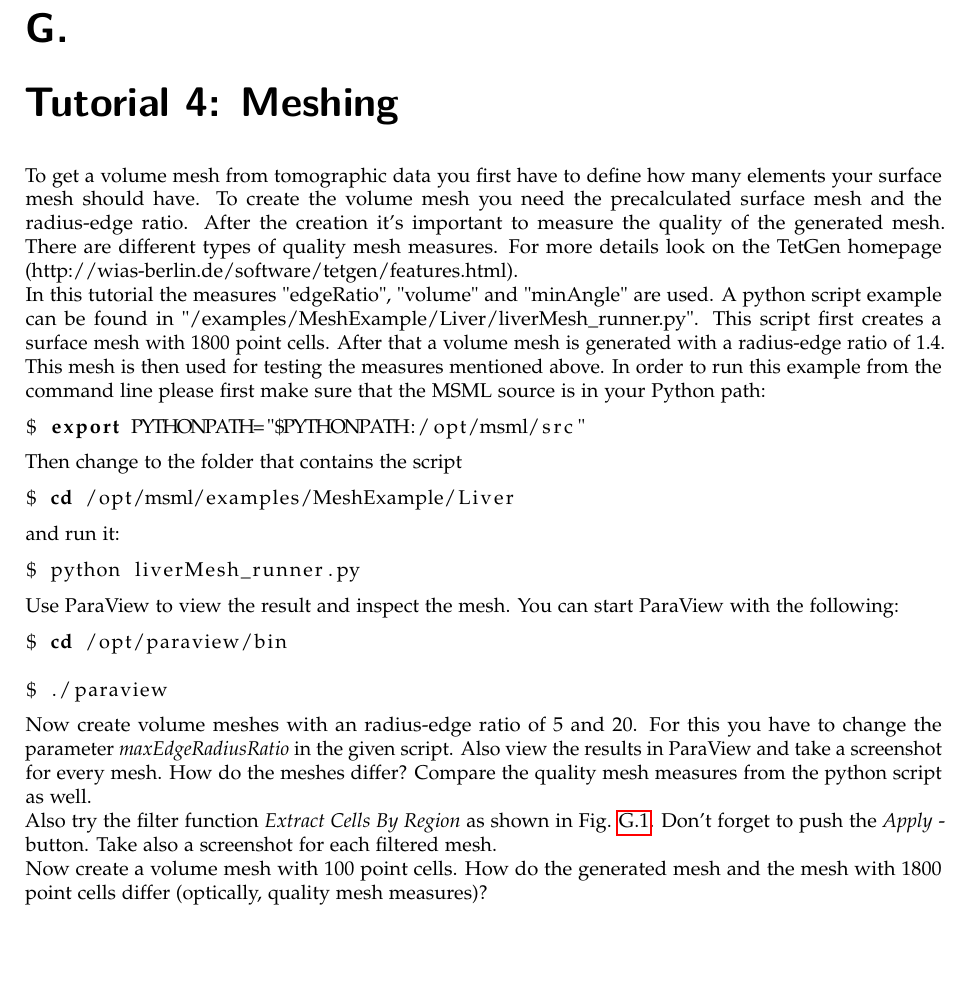
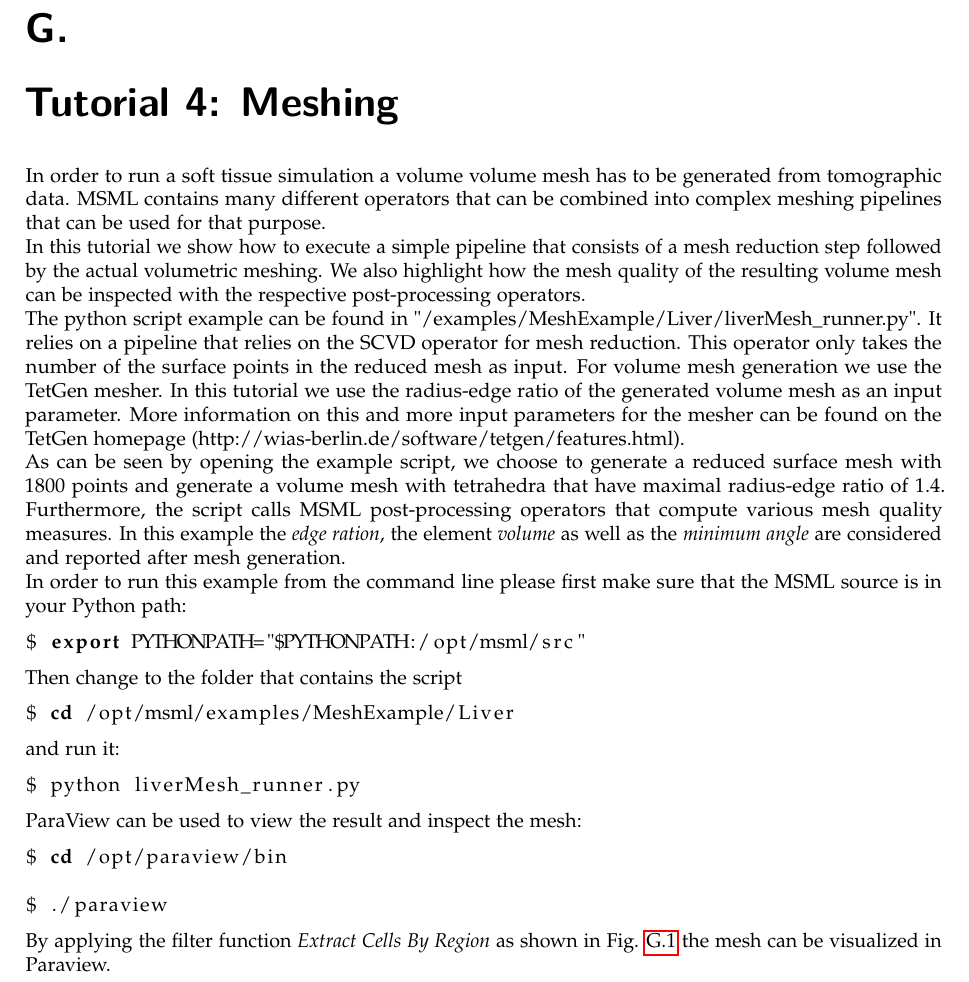
Before and after one commit to ssuwelack/soft-tissue-simulation, a LaTeX thesis (SoftTissueSimulationBook.tex, which reads tutorials/tutorial4_meshing.tex): part of page 59 of 62, cut so that both start at the same text, the shorter picture padded with empty space. Compiled offline with pdfLaTeX; an older LaTeX class or package is replaced by its successor.

Commit message:
Minor changes to meshing tutorial

```diff
--- a/tutorials/tutorial4_meshing.tex
+++ b/tutorials/tutorial4_meshing.tex
@@ -1,16 +1,14 @@
 \chapter{Tutorial 4: Meshing}
 
-To get a volume mesh from tomographic data you first have to define how many elements your surface mesh should have.
-To create the volume mesh you need the precalculated surface mesh and the radius-edge ratio.
-After the creation it's important to measure the quality of the generated mesh.
-There are different types of quality mesh measures.
-For more details look on the TetGen homepage (http://wias-berlin.de/software/tetgen/features.html).
+In order to run a soft tissue simulation a volume volume mesh has to be generated from tomographic data. MSML contains many different operators that can be combined into complex meshing pipelines that can be used for that purpose.
 
-In this tutorial the measures "edgeRatio", "volume" and "minAngle" are used.
-A python script example can be found in "/examples/MeshExample/Liver/liverMesh\_runner.py".
-This script first creates a surface mesh with 1800 point cells.
-After that a volume mesh is generated with a radius-edge ratio of 1.4.
-This mesh is then used for testing the measures mentioned above.
+In this tutorial we show how to execute a simple pipeline that consists of a mesh reduction step followed by the actual volumetric meshing. We also highlight how the mesh quality of the resulting volume mesh can be inspected with the respective post-processing operators.
+
+The python script example can be found in "/examples/MeshExample/Liver/liverMesh\_runner.py". It relies on a pipeline that relies on the SCVD operator for mesh reduction. This operator only takes the number of the surface points in the reduced mesh as input. For volume mesh generation we use the TetGen mesher. In this tutorial we use the radius-edge ratio of the generated volume mesh as an input parameter. More information on this and more input parameters for the mesher can be found on the TetGen homepage (http://wias-berlin.de/software/tetgen/features.html).
+
+As can be seen by opening the example script, we choose to generate a reduced surface mesh with 1800 points and generate a volume mesh with tetrahedra that have maximal radius-edge ratio of 1.4. Furthermore, the script calls MSML post-processing operators that compute various mesh quality measures. In this example the \emph{edge ration}, the element \emph{volume} as well as the \emph{minimum angle} are considered and reported after mesh generation.
+
+
 In order to run this example from the command line please first make sure that the MSML source is in your Python path:
 \begin{lstlisting}[language=sh, breaklines=true]
 $ export PYTHONPATH="$PYTHONPATH:/opt/msml/src"
@@ -28,8 +26,7 @@ and run it:
 $ python liverMesh_runner.py
 \end{lstlisting}
 
-Use ParaView to view the result and inspect the mesh.
-You can start ParaView with the following:
+ParaView can be used to view the result and inspect the mesh:
 \begin{lstlisting}[language=sh, breaklines=true]
 $ cd /opt/paraview/bin
 \end{lstlisting}
@@ -37,15 +34,7 @@ $ cd /opt/paraview/bin
 $ ./paraview
 \end{lstlisting}
 
-Now create volume meshes with an radius-edge ratio of 5 and 20.
-For this you have to change the parameter \emph{maxEdgeRadiusRatio} in the given script.
-Also view the results in ParaView and take a screenshot for every mesh.
-How do the meshes differ?
-Compare the quality mesh measures from the python script as well.
-
-Also try the filter function \emph{Extract Cells By Region} as shown in Fig. \ref{ParaviewFilterScreenshot}.
-Don't forget to push the \emph{Apply} - button.
-Take also a screenshot for each filtered mesh.
+By applying the filter function \emph{Extract Cells By Region} as shown in Fig. \ref{ParaviewFilterScreenshot} the mesh can be visualized in Paraview.
 
 \begin{figure}[h]
   	\centering
@@ -53,6 +42,3 @@ Take also a screenshot for each filtered mesh.
     \caption{Get filter preferences in ParaView.}
     \label{ParaviewFilterScreenshot}
 \end{figure}
-
-Now create a volume mesh with 100 point cells.
-How do the generated mesh and the mesh with 1800 point cells differ (optically, quality mesh measures)?
```
Also changed, not shown: SoftTissueSimulationBook.pdf.
